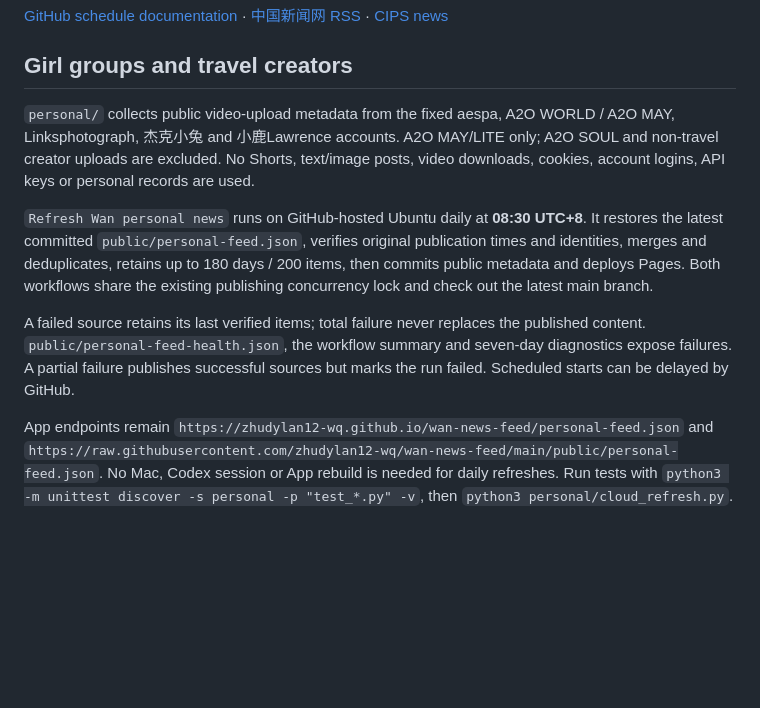
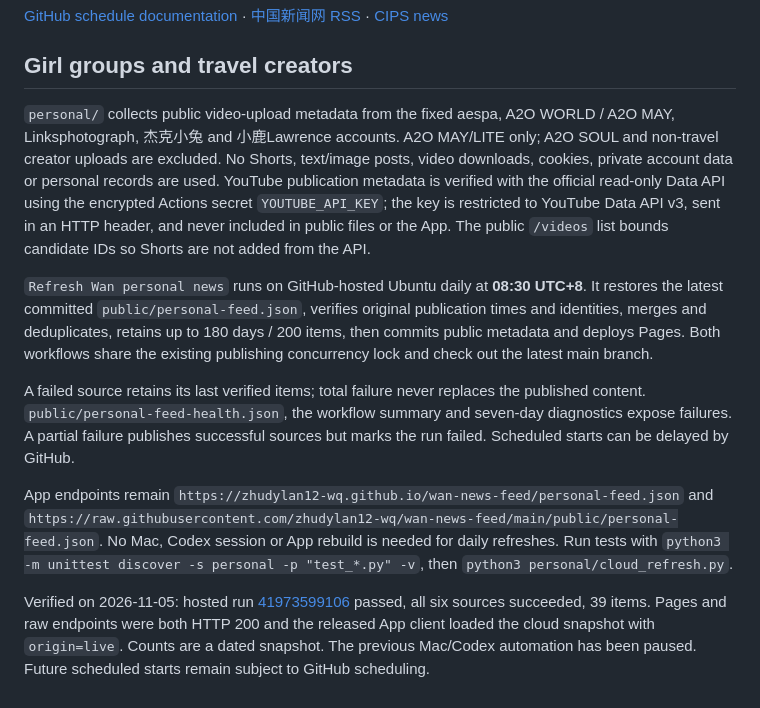
Before and after one commit to zhudylan12-wq/wan-news-feed, a Markdown page: README.md, the part around the change. GitHub-like rendering; blank space fills up the shorter version.

Commit message:
Document verified hosted refresh and restricted API configuration

```diff
--- a/README.md
+++ b/README.md
@@ -19,10 +19,12 @@ Robots directives checked on 2026-10-22: 宠物365 allows the selected query-fre
 
 ## Girl groups and travel creators
 
-`personal/` collects public video-upload metadata from the fixed aespa, A2O WORLD / A2O MAY, Linksphotograph, 杰克小兔 and 小鹿Lawrence accounts. A2O MAY/LITE only; A2O SOUL and non-travel creator uploads are excluded. No Shorts, text/image posts, video downloads, cookies, account logins, API keys or personal records are used.
+`personal/` collects public video-upload metadata from the fixed aespa, A2O WORLD / A2O MAY, Linksphotograph, 杰克小兔 and 小鹿Lawrence accounts. A2O MAY/LITE only; A2O SOUL and non-travel creator uploads are excluded. No Shorts, text/image posts, video downloads, cookies, private account data or personal records are used. YouTube publication metadata is verified with the official read-only Data API using the encrypted Actions secret `YOUTUBE_API_KEY`; the key is restricted to YouTube Data API v3, sent in an HTTP header, and never included in public files or the App. The public `/videos` list bounds candidate IDs so Shorts are not added from the API.
 
 `Refresh Wan personal news` runs on GitHub-hosted Ubuntu daily at **08:30 UTC+8**. It restores the latest committed `public/personal-feed.json`, verifies original publication times and identities, merges and deduplicates, retains up to 180 days / 200 items, then commits public metadata and deploys Pages. Both workflows share the existing publishing concurrency lock and check out the latest main branch.
 
 A failed source retains its last verified items; total failure never replaces the published content. `public/personal-feed-health.json`, the workflow summary and seven-day diagnostics expose failures. A partial failure publishes successful sources but marks the run failed. Scheduled starts can be delayed by GitHub.
 
 App endpoints remain `https://zhudylan12-wq.github.io/wan-news-feed/personal-feed.json` and `https://raw.githubusercontent.com/zhudylan12-wq/wan-news-feed/main/public/personal-feed.json`. No Mac, Codex session or App rebuild is needed for daily refreshes. Run tests with `python3 -m unittest discover -s personal -p "test_*.py" -v`, then `python3 personal/cloud_refresh.py`.
+
+Verified on 2026-11-05: hosted run [41973599106](https://github.com/zhudylan12-wq/wan-news-feed/actions/runs/41973599106) passed, all six sources succeeded, 39 items. Pages and raw endpoints were both HTTP 200 and the released App client loaded the cloud snapshot with `origin=live`. Counts are a dated snapshot. The previous Mac/Codex automation has been paused. Future scheduled starts remain subject to GitHub scheduling.
```
